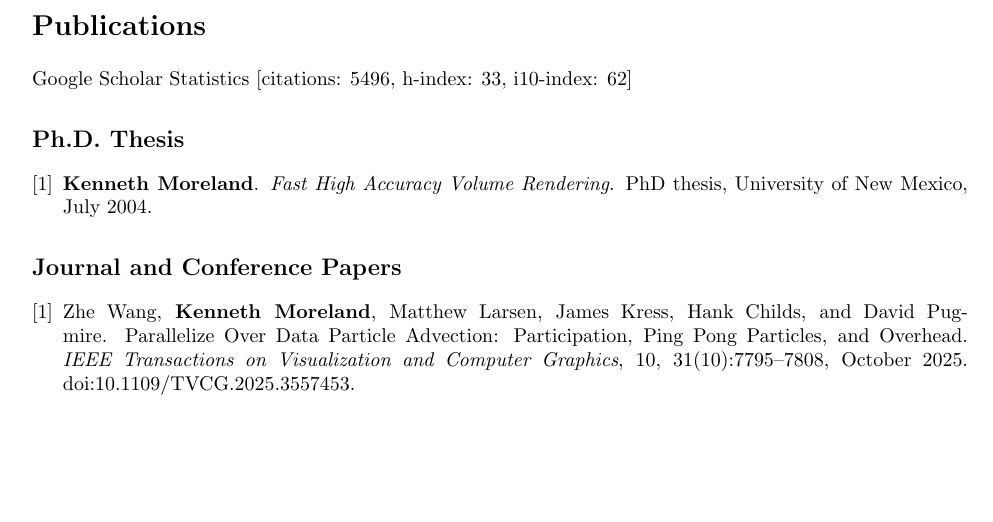
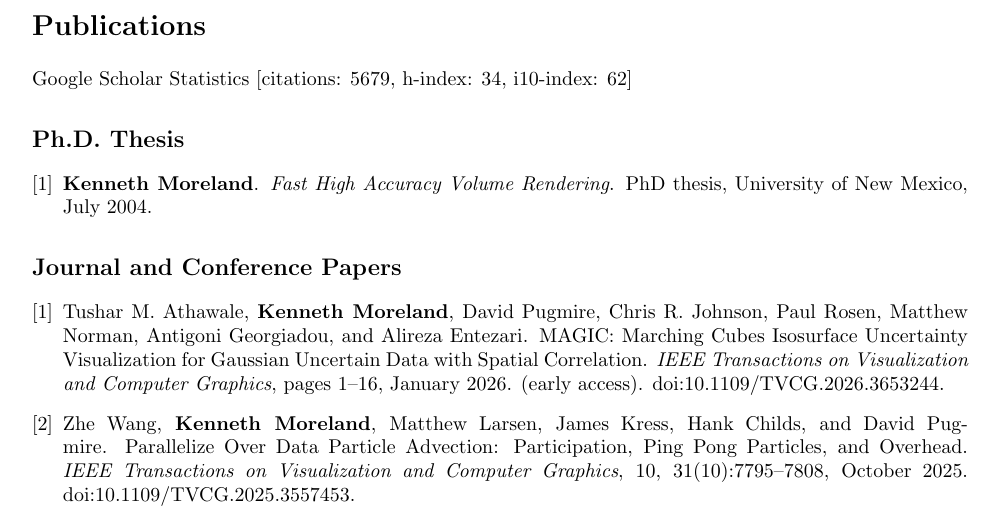
Before and after one commit to kmorel-papers/curriculum_vitae, a LaTeX CV (curriculum_vitae.tex, which reads journal.tex): part of page 3 of 16, cut so that both start at the same text, the shorter picture padded with empty space. Compiled offline with pdfLaTeX.

Commit message:
Add MAGIC reference

```diff
--- a/curriculum_vitae.tex
+++ b/curriculum_vitae.tex
@@ -158,7 +158,7 @@
 \section*{Publications}
 
 % https://scholar.google.com/citations?hl=en&user=d00I5gUAAAAJ
-Google Scholar Statistics [citations: 5496, h-index: 33, i10-index: 62]
+Google Scholar Statistics [citations: 5679, h-index: 34, i10-index: 62]
 
 \subsection*{Ph.D. Thesis}
 \input{phd.tex}
--- a/journal.tex
+++ b/journal.tex
@@ -2,6 +2,11 @@
 % This content is automatically generated from journal.bib.
 
 \begin{enumerate}[label={[\arabic*]}, left=0pt]
+\item  % Athawale2026
+  Tushar M. Athawale, \textbf{Kenneth Moreland}, David Pugmire, Chris R. Johnson, Paul Rosen, Matthew Norman, Antigoni Georgiadou, and Alireza Entezari.
+  {MAGIC}: {Marching Cubes} Isosurface Uncertainty Visualization for Gaussian Uncertain Data with Spatial Correlation.
+  \emph{IEEE Transactions on Visualization and Computer Graphics}, pages 1--16, January 2026.
+(early access).  doi:10.1109/TVCG.2026.3653244.
 \item  % Wang2025:participation
   Zhe Wang, \textbf{Kenneth Moreland}, Matthew Larsen, James Kress, Hank Childs, and David Pugmire.
   Parallelize Over Data Particle Advection: Participation, Ping Pong Particles, and Overhead.
```
Also changed, not shown: journal.bib (+12 -0 lines).
